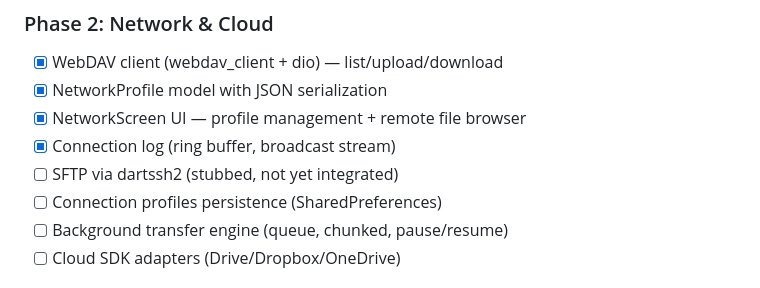
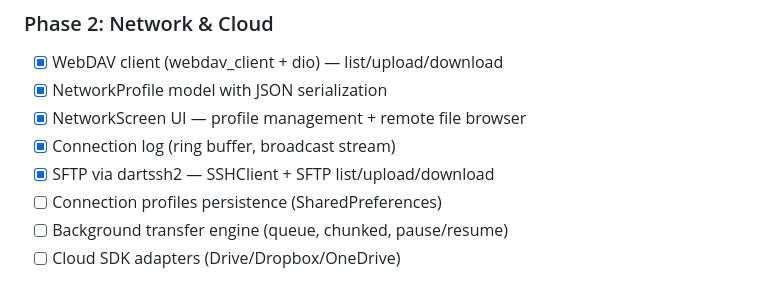
Before and after one commit to BayazidHabibSiddikee/SwordFM_Android, a Markdown page: plan.md, the part around the change. Rendered like a GitHub page.

Commit message:
docs: mark SFTP implemented in plan.md

```diff
--- a/plan.md
+++ b/plan.md
@@ -30,7 +30,7 @@ Recreating the Linux-only C++/Qt6 file manager **SwordFM** as a modern, high-per
 - [x] NetworkProfile model with JSON serialization
 - [x] NetworkScreen UI — profile management + remote file browser
 - [x] Connection log (ring buffer, broadcast stream)
-- [ ] SFTP via dartssh2 (stubbed, not yet integrated)
+- [x] SFTP via dartssh2 — SSHClient + SFTP list/upload/download
 - [ ] Connection profiles persistence (SharedPreferences)
 - [ ] Background transfer engine (queue, chunked, pause/resume)
 - [ ] Cloud SDK adapters (Drive/Dropbox/OneDrive)
```
